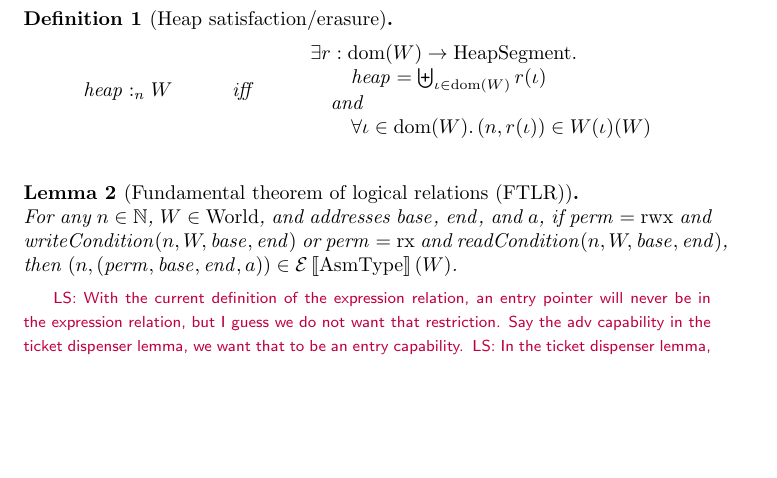
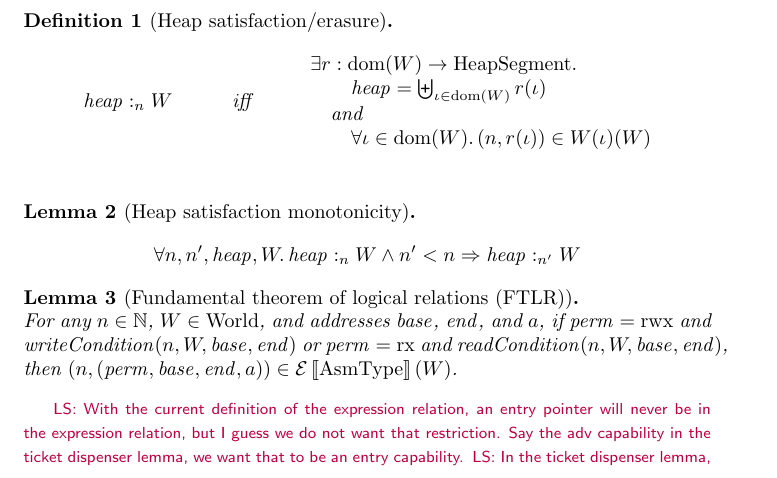
Before and after one commit to dominiquedevriese/capability-machine-reasoning-on-paper, a LaTeX document (capability-machine.tex): part of page 14 of 16, cut so that both start at the same text, the shorter picture padded with empty space. Compiled offline with pdfLaTeX.

Commit message:
Added heap satisfaction monotonicity lemma

```diff
--- a/capability-machine.tex
+++ b/capability-machine.tex
@@ -807,6 +807,11 @@ Normally, it would just be required for the return value to be in the value rela
                                       \end{array}\\
 \end{align*}
 
+\begin{lemma}[Heap satisfaction monotonicity]
+\[
+  \forall n,n',\heap, W \ldotp \heapSat{n}{W} \land n' < n \Rightarrow \heapSat{n'}{W}
+\]
+\end{lemma}
 
 \end{definition}
 \begin{lemma}[Fundamental theorem of logical relations (FTLR)] \forcenewline
```
